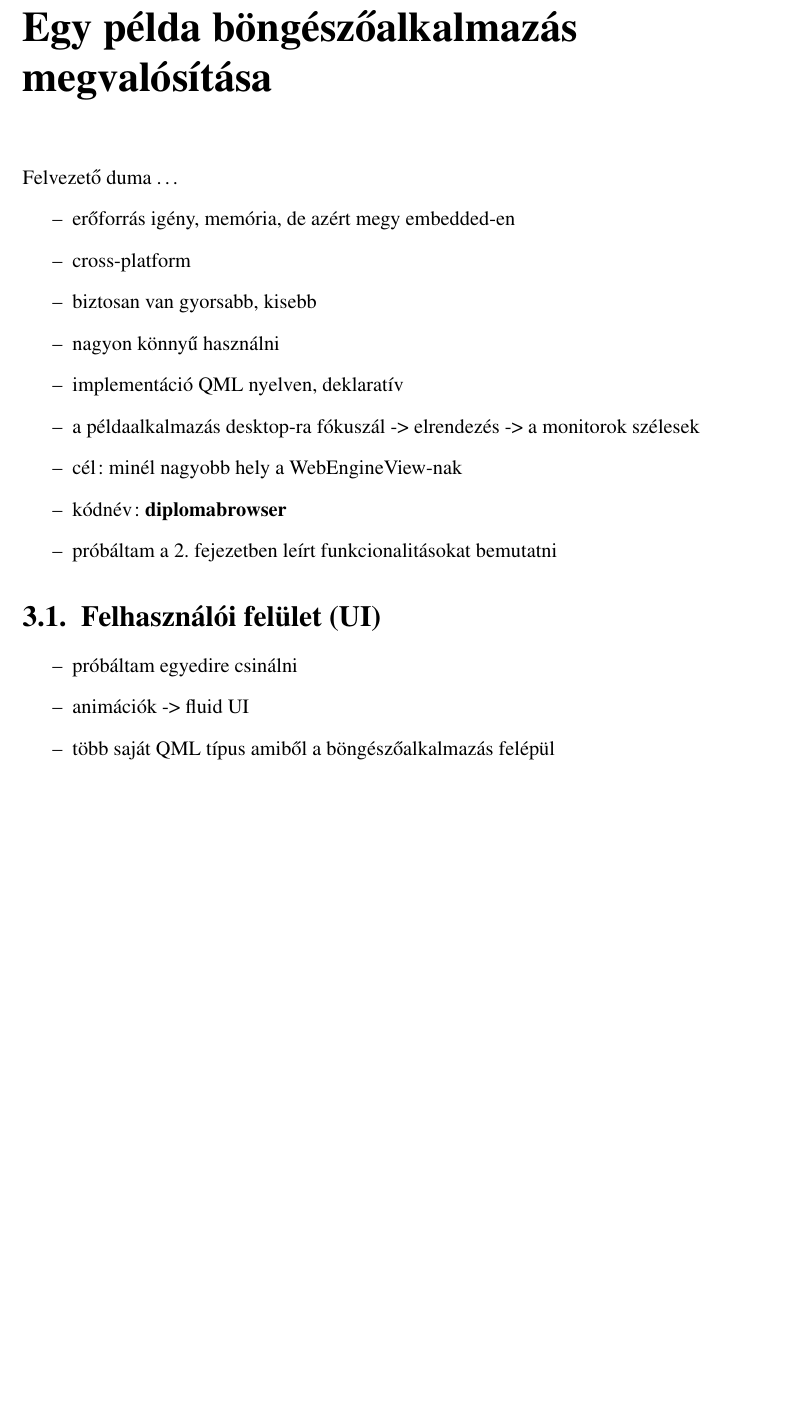
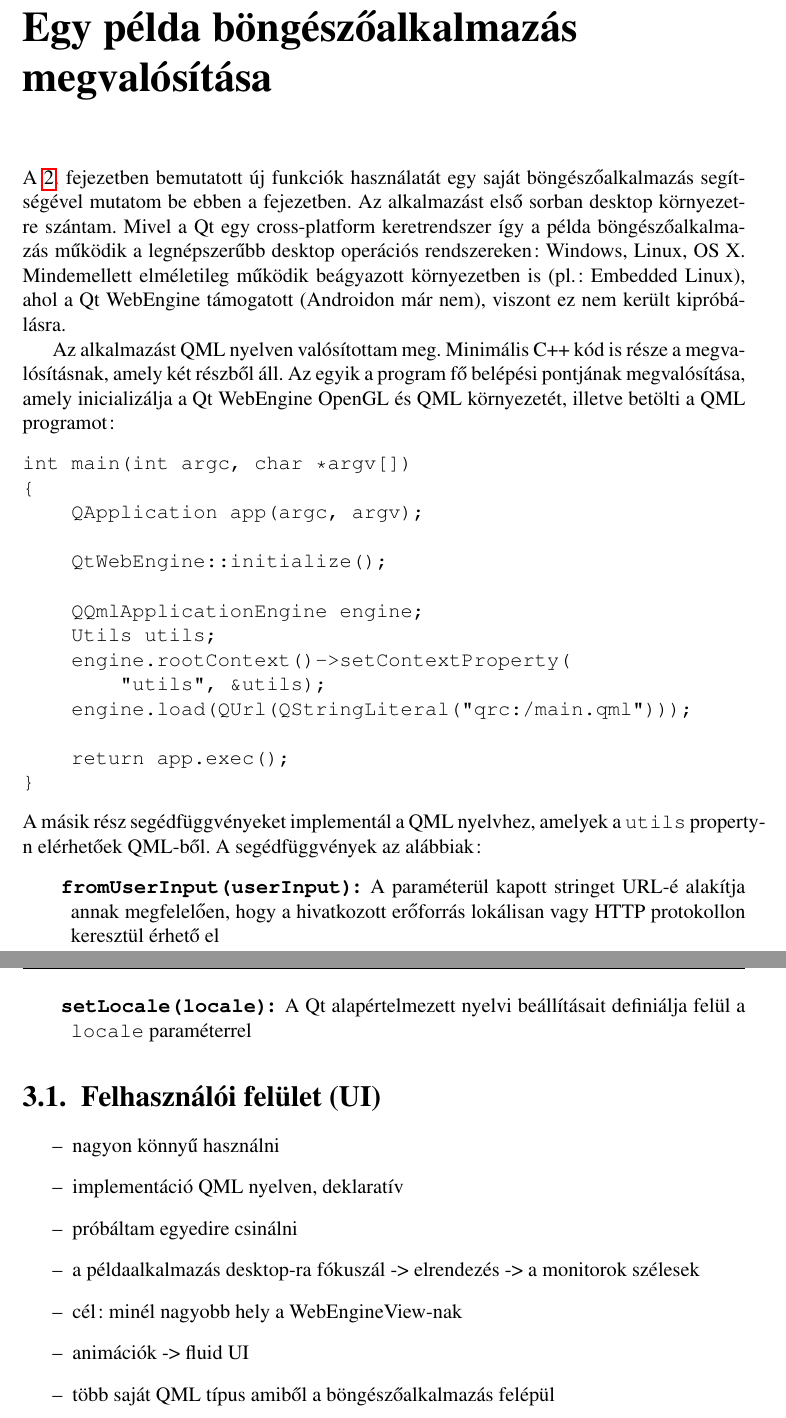
Before and after one commit to stampho/diplomamunka, a LaTeX thesis (diplomamunka.tex): part of page 42 of 51 before the commit and two parts of pages 43 and 44 of 53 after it, the two joined at a grey line, cut so that both start at the same text, the shorter picture padded with empty space. Compiled offline with pdfLaTeX.

Commit message:
Demo: Add introduction

```diff
--- a/diplomamunka.tex
+++ b/diplomamunka.tex
@@ -2079,24 +2083,51 @@ módban is hozzáférhetőek. A tervről issue is készült:
 
 
 \chapter{Egy példa böngészőalkalmazás megvalósítása}
-Felvezető duma \dots
+
+A \ref{chap:features}. fejezetben bemutatott új funkciók használatát egy saját
+böngészőalkalmazás segítségével mutatom be ebben a fejezetben. Az alkalmazást első sorban
+desktop környezetre szántam. Mivel a Qt egy cross-platform keretrendszer így a példa
+böngészőalkalmazás működik a legnépszerűbb desktop operációs rendszereken: Windows, Linux,
+OS X. Mindemellett elméletileg működik beágyazott környezetben is (pl.: Embedded Linux),
+ahol a Qt WebEngine támogatott (Androidon már nem), viszont ez nem került kipróbálásra.
+
+Az alkalmazást QML nyelven valósítottam meg. Minimális C++ kód is része a megvalósításnak,
+amely két részből áll. Az egyik a program fő belépési pontjának megvalósítása, amely
+inicializálja a Qt WebEngine OpenGL és QML környezetét, illetve betölti a QML programot:
+\begin{verbatim}
+int main(int argc, char *argv[])
+{
+    QApplication app(argc, argv);
+
+    QtWebEngine::initialize();
+
+    QQmlApplicationEngine engine;
+    Utils utils;
+    engine.rootContext()->setContextProperty(
+        "utils", &utils);
+    engine.load(QUrl(QStringLiteral("qrc:/main.qml")));
+
+    return app.exec();
+}
+\end{verbatim}
+A másik rész segédfüggvényeket implementál a QML nyelvhez, amelyek a \texttt{utils}
+property-n elérhetőek QML-ből. A segédfüggvények az alábbiak:
+\begin{description}
+    \item[\texttt{fromUserInput(userInput)}] A paraméterül kapott stringet URL-é alakítja
+        annak megfelelően, hogy a hivatkozott erőforrás lokálisan vagy HTTP protokollon
+        keresztül érhető el
+    \item[\texttt{setLocale(locale)}] A Qt alapértelmezett nyelvi beállításait definiálja
+        felül a \texttt{locale} paraméterrel
+\end{description}
+
+\section{Felhasználói felület (UI)}
+
 \begin{itemize}
-    \item erőforrás igény, memória, de azért megy embedded-en
-    \item cross-platform
-    \item biztosan van gyorsabb, kisebb
     \item nagyon könnyű használni
     \item implementáció QML nyelven, deklaratív
+    \item próbáltam egyedire csinálni
     \item a példaalkalmazás desktop-ra fókuszál -> elrendezés -> a monitorok szélesek
     \item cél: minél nagyobb hely a WebEngineView-nak
-    \item kódnév: \textbf{diplomabrowser}
-    \item próbáltam a 2. fejezetben leírt funkcionalitásokat bemutatni
-\end{itemize}
-
-
-\section{Felhasználói felület (UI)}
-
-\begin{itemize}
-    \item próbáltam egyedire csinálni
     \item animációk -> fluid UI
     \item több saját QML típus amiből a böngészőalkalmazás felépül
     \item minden elemről screenshot (grabImage)
```
Also changed, not shown: diplomamunka.tex (4 more changed lines).
